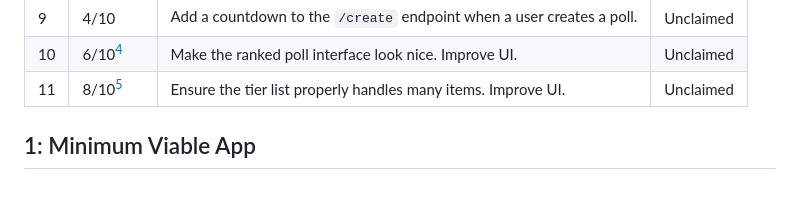
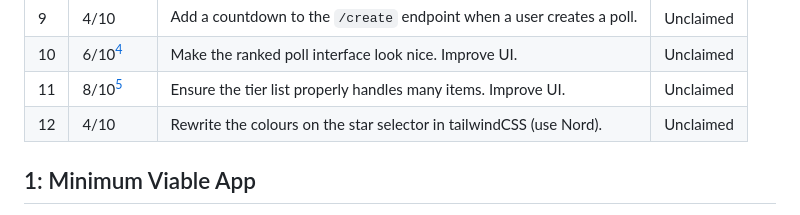
Before and after one commit to rileywheadon/poll-app, a Markdown page: ROADMAP.md, the part around the change. GitHub-like rendering.

Commit message:
Add item to ROADMAP.md

```diff
--- a/ROADMAP.md
+++ b/ROADMAP.md
@@ -20,6 +20,7 @@ These are development items that I think someone other than me (Riley) could do.
 | 9   | 4/10       | Add a countdown to the `/create` endpoint when a user creates a poll.   | Unclaimed |
 | 10  | 6/10[^3]   | Make the ranked poll interface look nice. Improve UI.                   | Unclaimed |
 | 11  | 8/10[^3]   | Ensure the tier list properly handles many items. Improve UI.           | Unclaimed |
+| 12  | 4/10       | Rewrite the colours on the star selector in tailwindCSS (use Nord).     | Unclaimed |
 
 [^1]: Requires working with SQL queries in the back-end.
 
```
